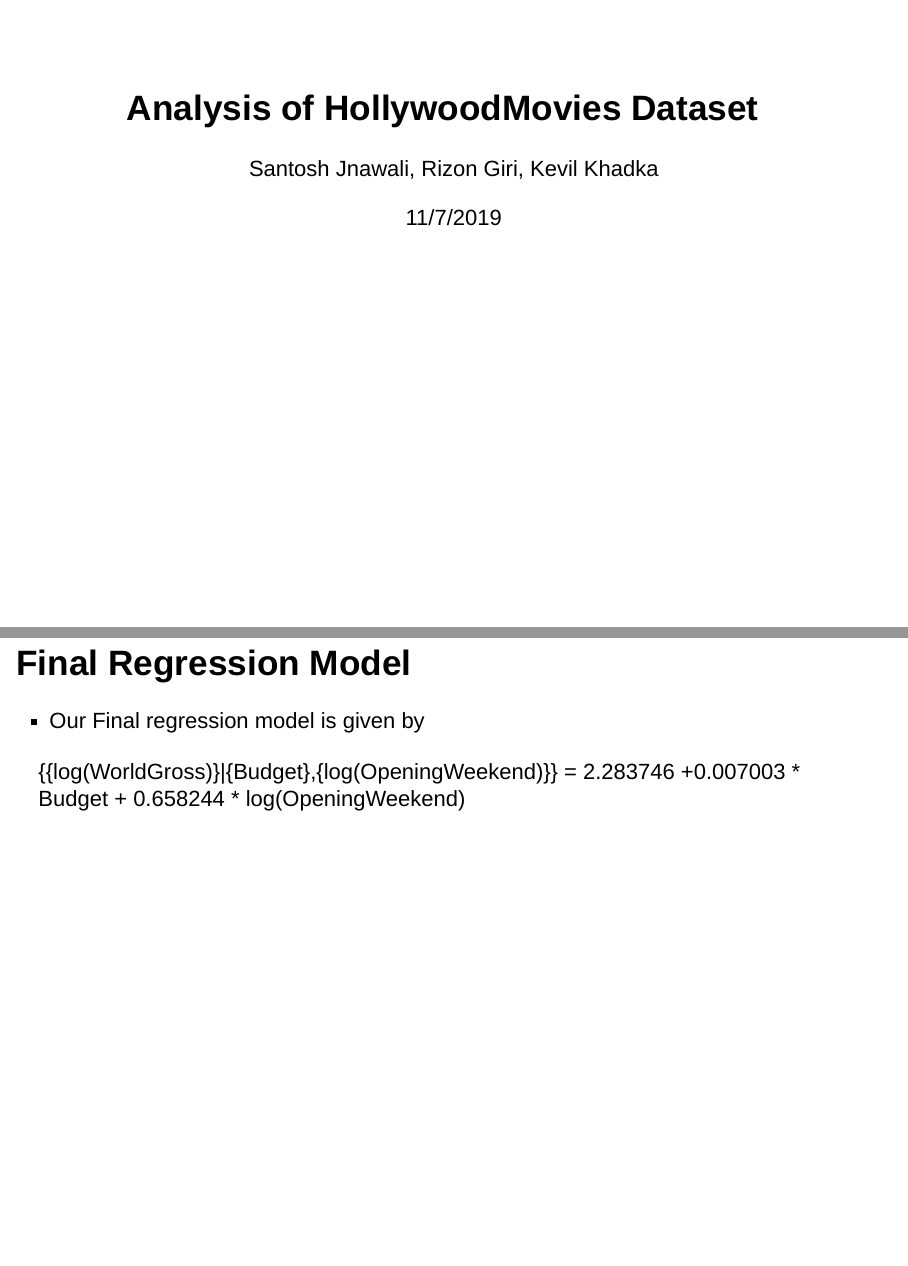
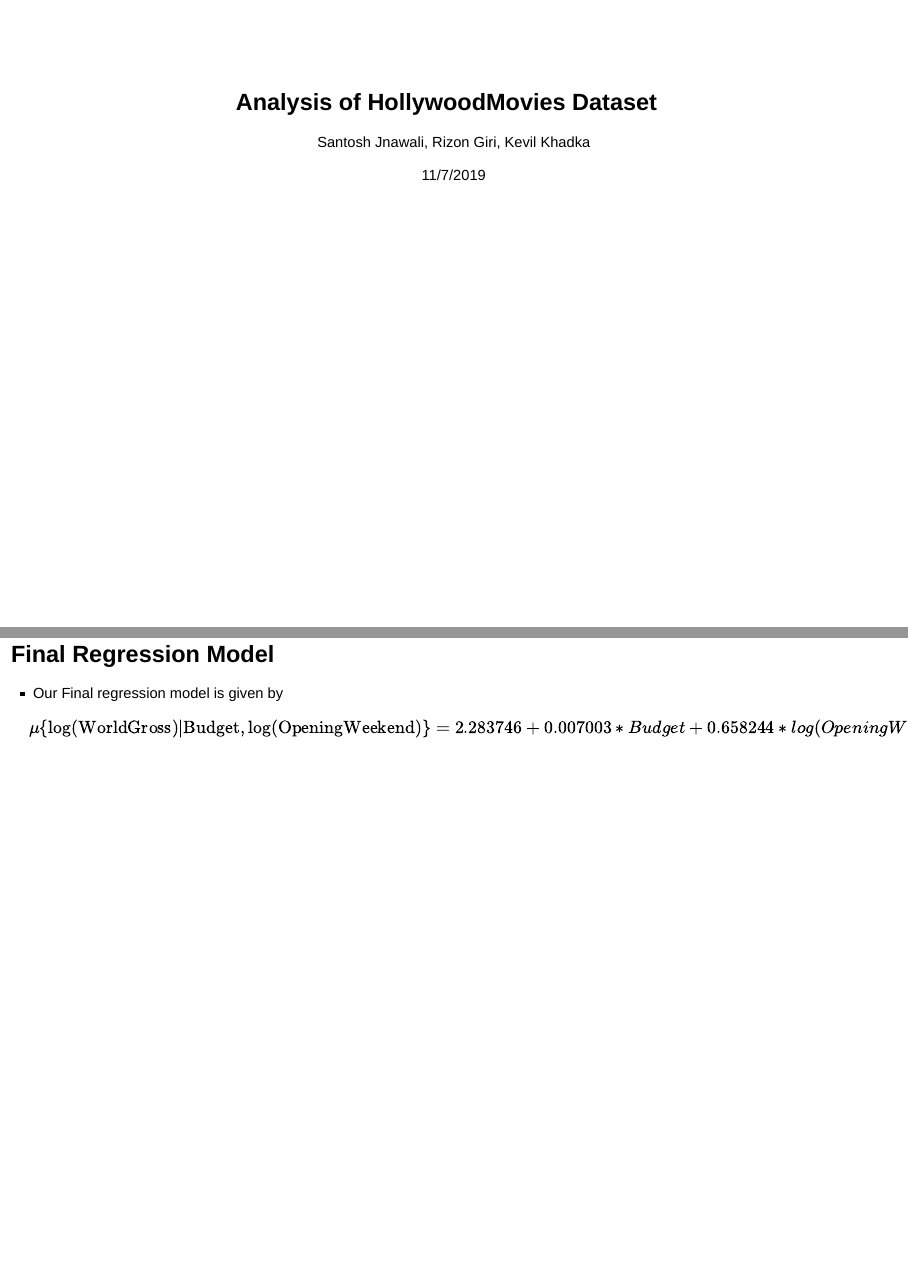
Before and after one commit to kk289/STAT-361_Linear_Models, an R Markdown document (HollywoodMovies Project/Presentation_file.Rmd): pages 1 and 18 of 19 before the commit and pages 1 and 17 of 18 after it, joined at a grey line. Rendered offline with R 4.5, knitr and Pandoc, with nearby package versions; the code chunks are not run, so their results and figures are left out.

Commit message:
Presentation_file.Rmd: update the code

````diff
--- a/HollywoodMovies Project/Presentation_file.Rmd
+++ b/HollywoodMovies Project/Presentation_file.Rmd
@@ -163,9 +163,8 @@ summary(fit5)
 ```
 - Our Final regression model is given by
 
- \mu\{{log(WorldGross)}|{Budget},{log(OpeningWeekend)}}
-= 2.283746 +0.007003 * Budget + 0.658244 * log(OpeningWeekend)
-
+ \begin{align}\mu\{\text{log(WorldGross)}|\text{Budget},\text{log(OpeningWeekend)}\}
+= 2.283746 +0.007003 * Budget + 0.658244 * log(OpeningWeekend)\end{align}
 
 ## Conclusion
   After conducting the complete analysis of the data, we reached to our conclusion that, our model "fit5" in which response variable WorldGross and predictor variable OpeningWeekend are logged, is better in predicitng the financial success of the movies, based upon the variables Budget and OpeningWeekend. In our final model "fit5", predictor variables, log of OpeningWeekend and Budget explained about 81.24 % variability in reponse variable, log of WorldGross. Over the time of the analysis, we realized that there were other variables in the dataset which were excluded during the analysis. There might have been some kind of interaction effect between those variables which we were not able to conduct within the given time frame of project. We would have came up with better model if we were able to do so. However, in the conducted analysis, we found model "fit5" better in predicting our response.
````
